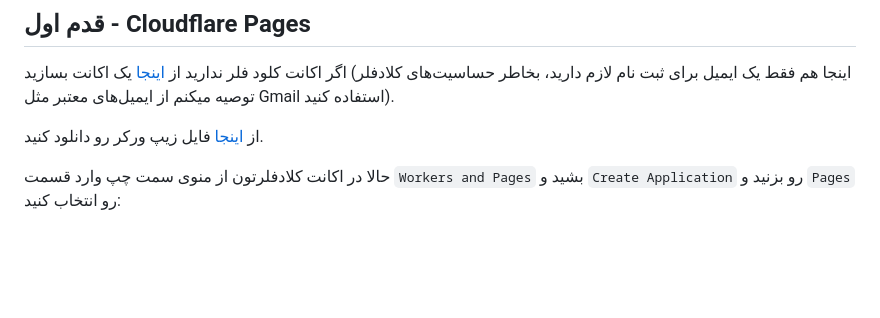
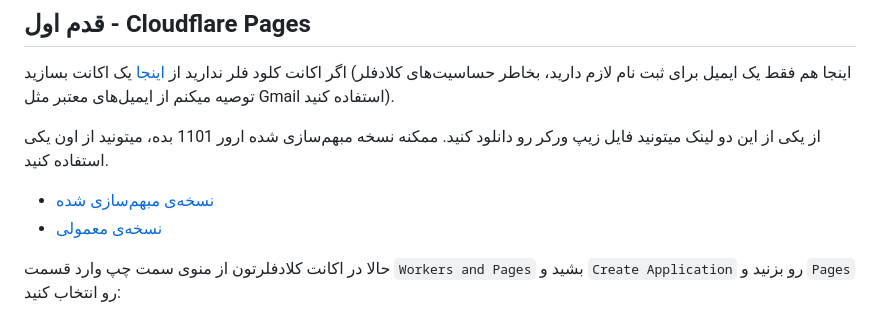
Before and after one commit to CheginiSoroush/flash-panel, a Markdown page: docs/pages_upload_installation_fa.md, the part around the change. Rendered like a GitHub page; blank space fills up the shorter version.

```diff
--- a/docs/pages_upload_installation_fa.md
+++ b/docs/pages_upload_installation_fa.md
@@ -6,7 +6,9 @@
 ## قدم اول - Cloudflare Pages
 اگر اکانت کلود فلر ندارید از [اینجا](https://dash.cloudflare.com/sign-up) یک اکانت بسازید (اینجا هم فقط یک ایمیل برای ثبت نام لازم دارید، بخاطر حساسیت‌های کلادفلر توصیه میکنم از ایمیل‌های معتبر مثل Gmail استفاده کنید).
 
-از [اینجا](https://github.com/bia-pain-bache/BPB-Worker-Panel/releases/latest/download/worker.zip) فایل زیپ ورکر رو دانلود کنید.
+از یکی از این دو لینک میتونید فایل زیپ ورکر رو دانلود کنید. ممکنه نسخه مبهم‌سازی شده ارور 1101 بده، میتونید از اون یکی  استفاده کنید.
+- [نسخه‌ی مبهم‌سازی شده](https://github.com/bia-pain-bache/BPB-Worker-Panel/releases/latest/download/worker.zip)
+- [نسخه‌ی معمولی](https://github.com/bia-pain-bache/BPB-Worker-Panel/releases/latest/download/unobfuscated-worker.zip)
 
 حالا در اکانت کلادفلرتون از منوی سمت چپ وارد قسمت `Workers and Pages` بشید و `Create Application` رو بزنید و `Pages` رو انتخاب کنید:
 
```
Also changed, not shown: docs/worker_installation_fa.md (+5 -1 lines), docs/assets/images/Panel.jpg.
